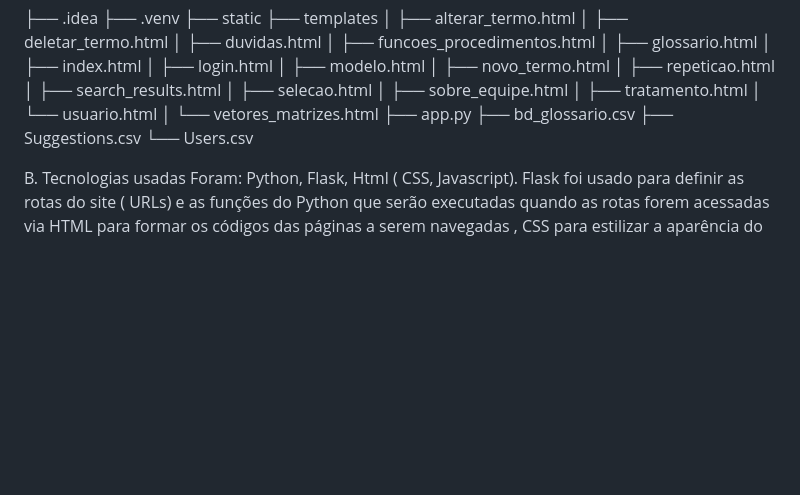
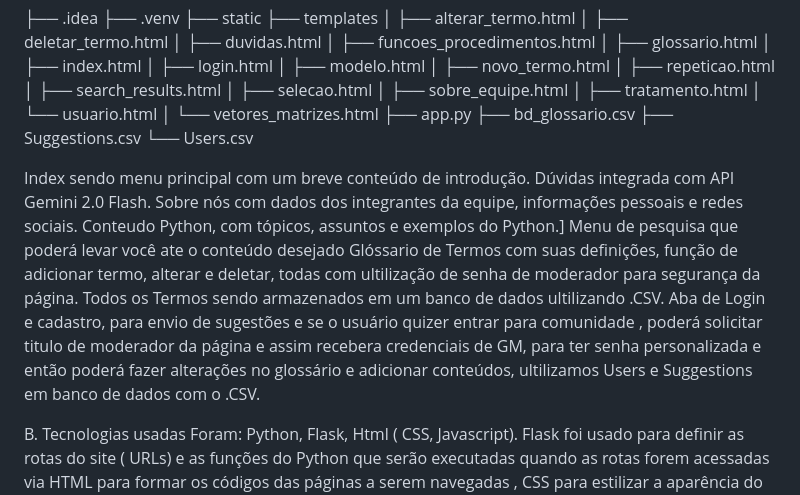
Before and after one commit to prof-mrafaelbatista/251-sint-grupo12, a Markdown page: README.md, the part around the change. Rendered like a GitHub page; blank space fills up the shorter version.

```diff
--- a/README.md
+++ b/README.md
@@ -26,6 +26,14 @@ A. Estrutura do Projeto.
 ├── bd_glossario.csv
 ├── Suggestions.csv
 └── Users.csv
+
+Index sendo menu principal com um breve conteúdo de introdução.
+Dúvidas integrada com API Gemini 2.0 Flash.
+Sobre nós com dados dos integrantes da equipe, informações pessoais e redes sociais.
+Conteudo Python, com tópicos, assuntos e exemplos do Python.]
+Menu de pesquisa que poderá levar você ate o conteúdo desejado
+Glóssario de Termos com suas definições, função de adicionar termo, alterar e deletar, todas com ultilização de senha de moderador para segurança da página. Todos os Termos sendo armazenados em um banco de dados ultilizando .CSV.
+Aba de Login e cadastro, para envio de sugestões e se o usuário quizer entrar para comunidade , poderá solicitar titulo de moderador da página e assim recebera credenciais de GM, para ter senha personalizada e então poderá fazer alterações no glossário e adicionar conteúdos, ultilizamos Users e Suggestions em banco de dados com o .CSV.
 
 B. Tecnologias usadas Foram: Python, Flask, Html ( CSS, Javascript).
 Flask foi usado para definir as rotas do site ( URLs) e as funções do Python
```
